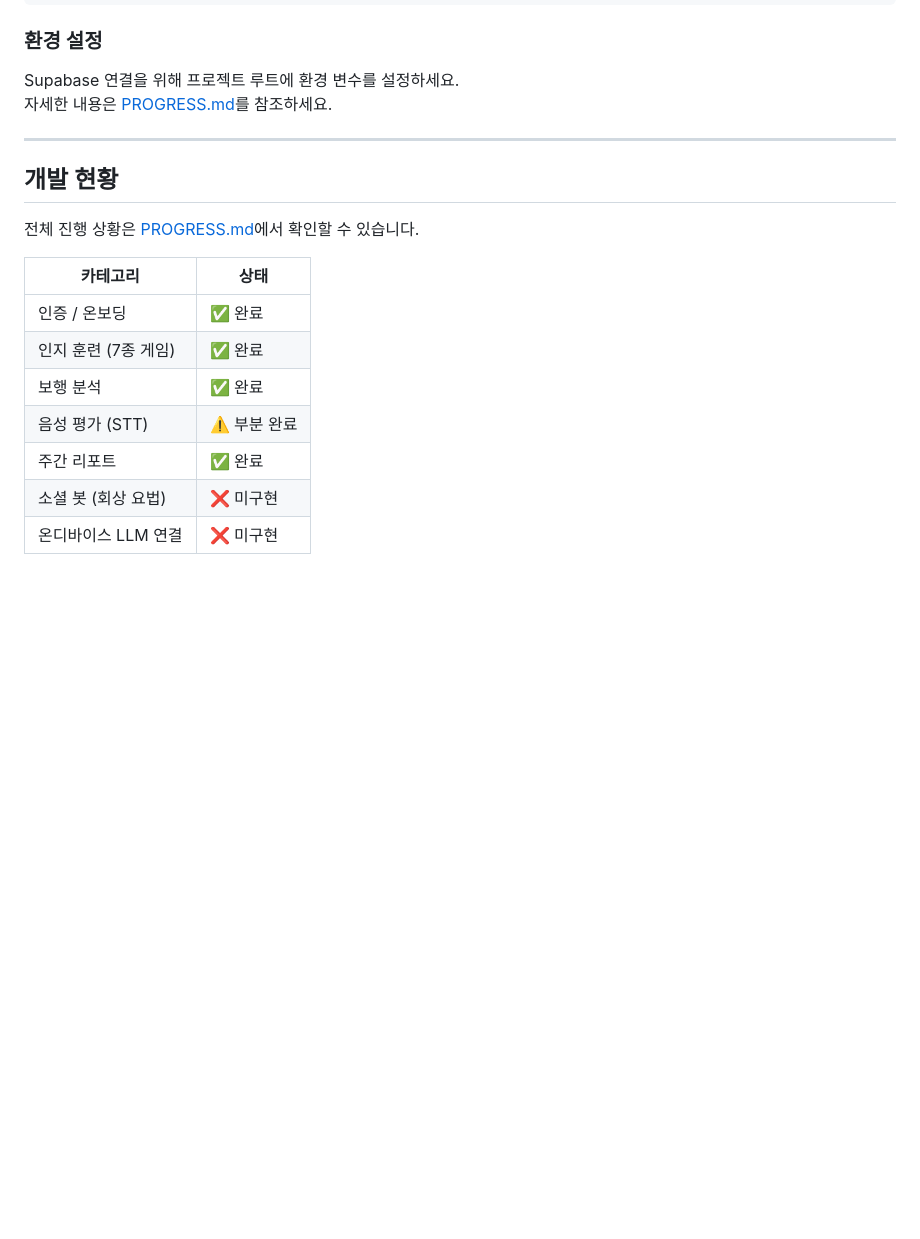
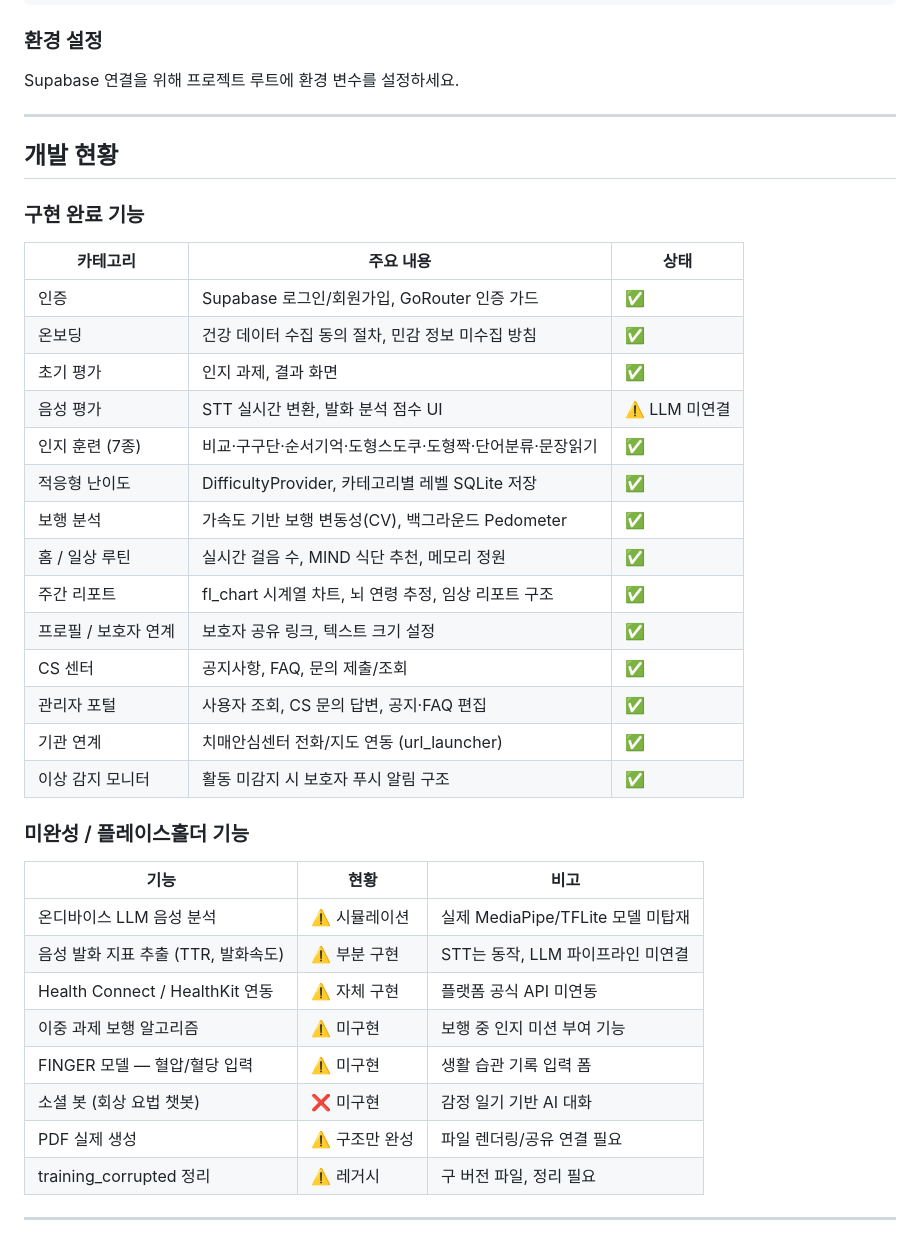
Before and after one commit to Logic-k/flutter_application_1, a Markdown page: README.md, the part around one of its changes. Drawn GitHub-style; blank space fills up the shorter version.

Commit message:
docs: PROGRESS.md 내용을 README.md에 통합 정리
개발 현황 상세표, 미완성 기능 목록, 라우팅 구조,
남은 과제 우선순위 섹션 추가

Co-Authored-By: Claude Sonnet 4.6 <noreply@anthropic.com>

```diff
--- a/README.md
+++ b/README.md
@@ -87,20 +87,42 @@ flutter run
 ### 환경 설정
 
 Supabase 연결을 위해 프로젝트 루트에 환경 변수를 설정하세요.
-자세한 내용은 [PROGRESS.md](PROGRESS.md)를 참조하세요.
 
 ---
 
 ## 개발 현황
 
-전체 진행 상황은 [PROGRESS.md](PROGRESS.md)에서 확인할 수 있습니다.
+### 구현 완료 기능
 
-| 카테고리 | 상태 |
-|---------|------|
-| 인증 / 온보딩 | ✅ 완료 |
-| 인지 훈련 (7종 게임) | ✅ 완료 |
-| 보행 분석 | ✅ 완료 |
-| 음성 평가 (STT) | ⚠️ 부분 완료 |
-| 주간 리포트 | ✅ 완료 |
-| 소셜 봇 (회상 요법) | ❌ 미구현 |
-| 온디바이스 LLM 연결 | ❌ 미구현 |
+| 카테고리 | 주요 내용 | 상태 |
+|---------|----------|------|
+| 인증 | Supabase 로그인/회원가입, GoRouter 인증 가드 | ✅ |
+| 온보딩 | 건강 데이터 수집 동의 절차, 민감 정보 미수집 방침 | ✅ |
+| 초기 평가 | 인지 과제, 결과 화면 | ✅ |
+| 음성 평가 | STT 실시간 변환, 발화 분석 점수 UI | ⚠️ LLM 미연결 |
+| 인지 훈련 (7종) | 비교·구구단·순서기억·도형스도쿠·도형짝·단어분류·문장읽기 | ✅ |
+| 적응형 난이도 | DifficultyProvider, 카테고리별 레벨 SQLite 저장 | ✅ |
+| 보행 분석 | 가속도 기반 보행 변동성(CV), 백그라운드 Pedometer | ✅ |
+| 홈 / 일상 루틴 | 실시간 걸음 수, MIND 식단 추천, 메모리 정원 | ✅ |
+| 주간 리포트 | fl_chart 시계열 차트, 뇌 연령 추정, 임상 리포트 구조 | ✅ |
+| 프로필 / 보호자 연계 | 보호자 공유 링크, 텍스트 크기 설정 | ✅ |
+| CS 센터 | 공지사항, FAQ, 문의 제출/조회 | ✅ |
+| 관리자 포털 | 사용자 조회, CS 문의 답변, 공지·FAQ 편집 | ✅ |
+| 기관 연계 | 치매안심센터 전화/지도 연동 (url_launcher) | ✅ |
+| 이상 감지 모니터 | 활동 미감지 시 보호자 푸시 알림 구조 | ✅ |
+
+### 미완성 / 플레이스홀더 기능
+
+| 기능 | 현황 | 비고 |
+|------|------|------|
+| 온디바이스 LLM 음성 분석 | ⚠️ 시뮬레이션 | 실제 MediaPipe/TFLite 모델 미탑재 |
+| 음성 발화 지표 추출 (TTR, 발화속도) | ⚠️ 부분 구현 | STT는 동작, LLM 파이프라인 미연결 |
+| Health Connect / HealthKit 연동 | ⚠️ 자체 구현 | 플랫폼 공식 API 미연동 |
+| 이중 과제 보행 알고리즘 | ⚠️ 미구현 | 보행 중 인지 미션 부여 기능 |
+| FINGER 모델 — 혈압/혈당 입력 | ⚠️ 미구현 | 생활 습관 기록 입력 폼 |
+| 소셜 봇 (회상 요법 챗봇) | ❌ 미구현 | 감정 일기 기반 AI 대화 |
+| PDF 실제 생성 | ⚠️ 구조만 완성 | 파일 렌더링/공유 연결 필요 |
+| training_corrupted 정리 | ⚠️ 레거시 | 구 버전 파일, 정리 필요 |
+
+---
+
```
Also changed, not shown: other parts of README.md (+51 -0 lines).
